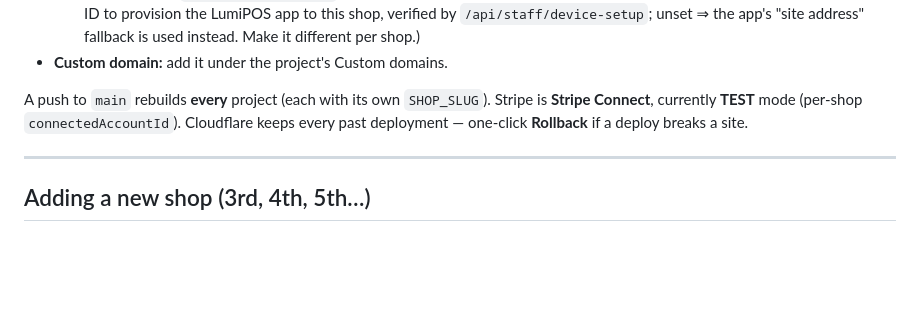
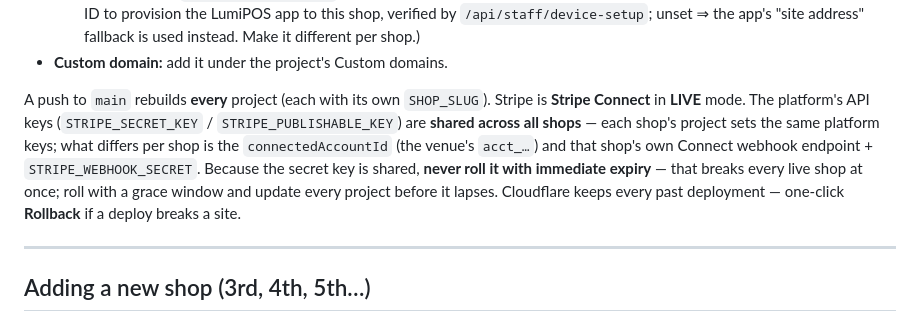
Before and after one commit to Josh-hype/Ricos, a Markdown page: CLAUDE.md, the part around the change. Rendered like a GitHub page; blank space fills up the shorter version.

Commit message:
docs: correct Stripe status to LIVE; warn that the secret key is shared
CLAUDE.md still said Stripe was in TEST mode, which is stale — the
platform is live and Rico's takes live payments. Note that the platform
secret key is shared across all shops, so rolling it with immediate
expiry would break every live shop; roll with a grace window instead.

https://claude.ai/code/session_01DvazDMtQWgaHr6seqX4SST

```diff
--- a/CLAUDE.md
+++ b/CLAUDE.md
@@ -149,9 +149,14 @@ Each project (`ricos`, the Food Station project, and any future shop):
 - **Custom domain:** add it under the project's Custom domains.
 
 A push to `main` rebuilds **every** project (each with its own `SHOP_SLUG`).
-Stripe is **Stripe Connect**, currently **TEST** mode (per-shop
-`connectedAccountId`). Cloudflare keeps every past deployment — one-click
-**Rollback** if a deploy breaks a site.
+Stripe is **Stripe Connect** in **LIVE** mode. The platform's API keys
+(`STRIPE_SECRET_KEY` / `STRIPE_PUBLISHABLE_KEY`) are **shared across all shops** —
+each shop's project sets the same platform keys; what differs per shop is the
+`connectedAccountId` (the venue's `acct_…`) and that shop's own Connect webhook
+endpoint + `STRIPE_WEBHOOK_SECRET`. Because the secret key is shared, **never
+roll it with immediate expiry** — that breaks every live shop at once; roll with
+a grace window and update every project before it lapses. Cloudflare keeps every
+past deployment — one-click **Rollback** if a deploy breaks a site.
 
 ---
 
```
